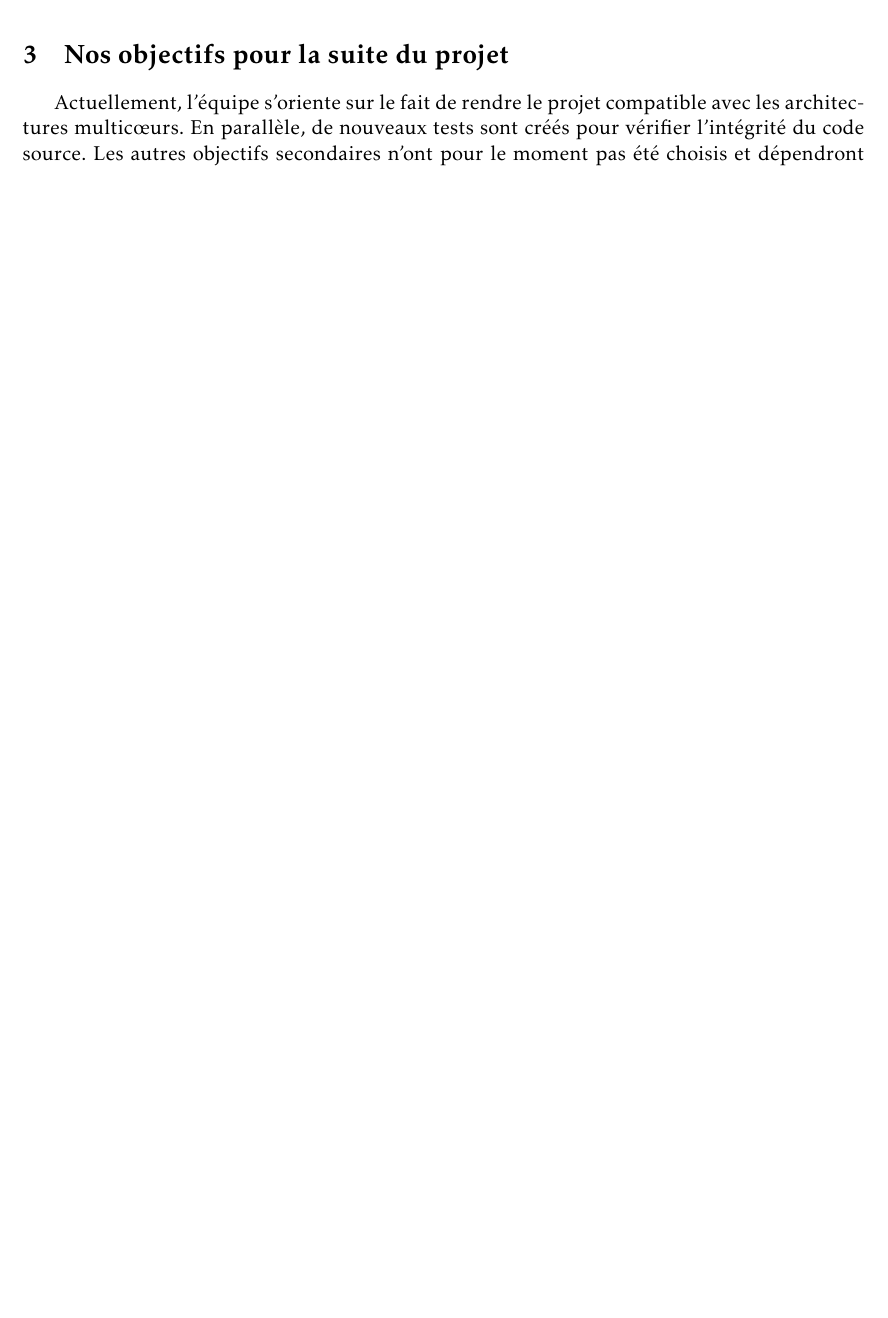
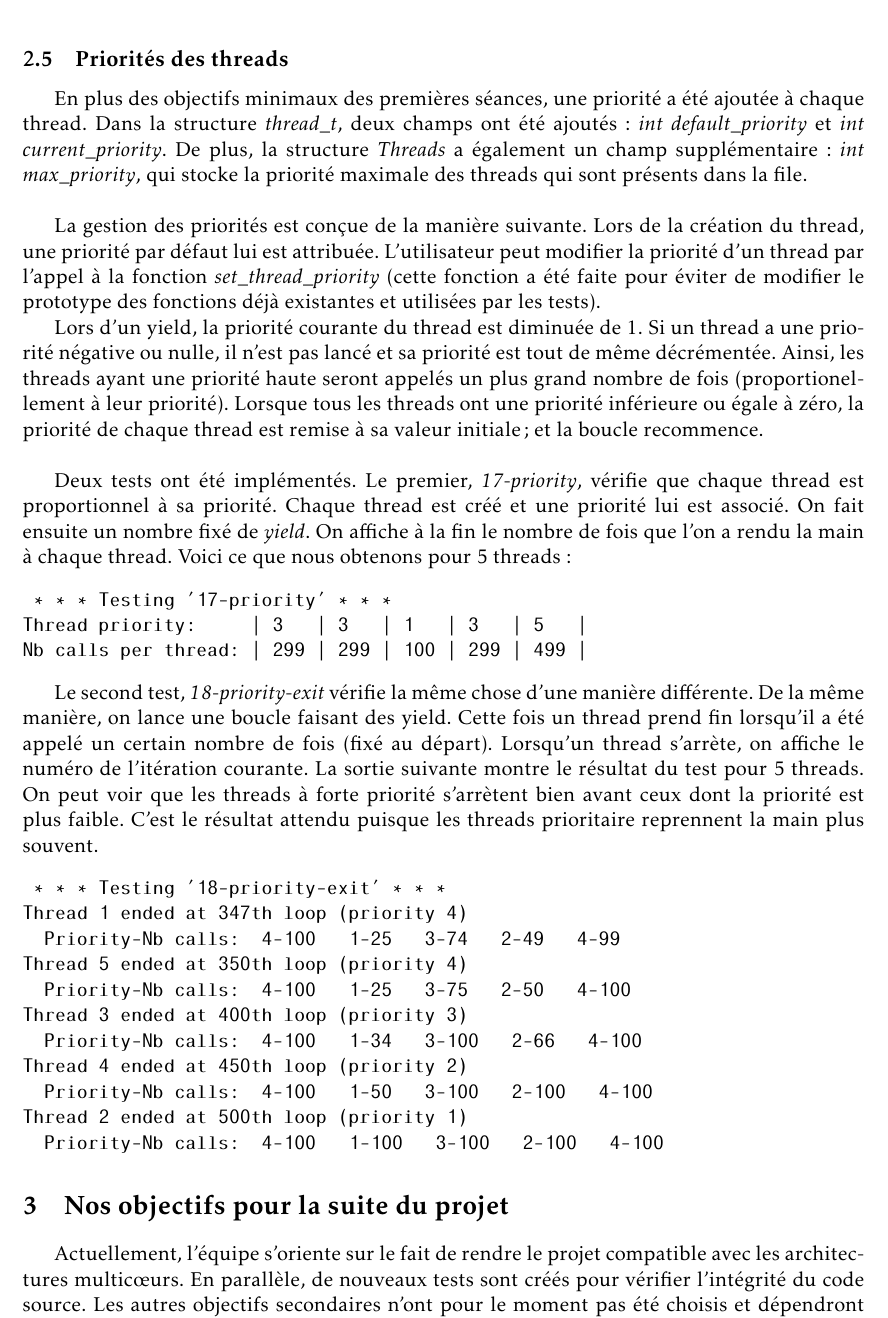
Before and after one commit to julienc91/it202-projet-systeme, a LaTeX document (rapport/rapport_intermediaire.tex): part of page 5 of 5, cut at the place of the change, the shorter picture padded with empty space. Compiled offline with pdfLaTeX.

Commit message:
Rapport - partie Priorité des threads

```diff
--- a/rapport/rapport_intermediaire.tex
+++ b/rapport/rapport_intermediaire.tex
@@ -200,6 +200,39 @@ Le second test calcule la somme des éléments d'un tableau. Chaque thread calcu
 
 Les tests précédemment évoqués ont également été lancés sous la supervision du logiciel \textit{Valgrind}. Comme attendu, la bibliothèque de thread créée n'est source d'aucune fuite mémoire.
 
+\subsection{Priorités des threads}
+
+En plus des objectifs minimaux des premières séances, une priorité a été ajoutée à chaque thread. Dans la structure \textit{thread\_t}, deux champs ont été ajoutés : \textit{int default\_priority} et \textit{int current\_priority}. De plus, la structure \textit{Threads} a également un champ supplémentaire : \textit{int max\_priority}, qui stocke la priorité maximale des threads qui sont présents dans la file.\\
+
+La gestion des priorités est conçue de la manière suivante. Lors de la création du thread, une priorité par défaut lui est attribuée. L'utilisateur peut modifier la priorité d'un thread par l'appel à la fonction \textit{set\_thread\_priority} (cette fonction a été faite pour éviter de modifier le prototype des fonctions déjà existantes et utilisées par les tests).
+
+Lors d'un yield, la priorité courante du thread est diminuée de 1. Si un thread a une priorité négative ou nulle, il n'est pas lancé et sa priorité est tout de même décrémentée. Ainsi, les threads ayant une priorité haute seront appelés un plus grand nombre de fois (proportionellement à leur priorité). Lorsque tous les threads ont une priorité inférieure ou égale à zéro, la priorité de chaque thread est remise à sa valeur initiale ; et la boucle recommence.\\
+
+Deux tests ont été implémentés. Le premier, \textit{17-priority}, vérifie que chaque thread est proportionnel à sa priorité. Chaque thread est créé et une priorité lui est associé. On fait ensuite un nombre fixé de \textit{yield}. On affiche à la fin le nombre de fois que l'on a rendu la main à chaque thread. Voici ce que nous obtenons pour 5 threads :
+\begin{verbatim}
+ * * * Testing '17-priority' * * *
+Thread priority:     | 3   | 3   | 1   | 3   | 5   |
+Nb calls per thread: | 299 | 299 | 100 | 299 | 499 |
+\end{verbatim}
+
+
+Le second test, \textit{18-priority-exit} vérifie la même chose d'une manière différente. De la même manière, on lance une boucle faisant des yield. Cette fois un thread prend fin lorsqu'il a été appelé un certain nombre de fois (fixé au départ). Lorsqu'un thread s'arrète, on affiche le numéro de l'itération courante. La sortie suivante montre le résultat du test pour 5 threads. On peut voir que les threads à forte priorité s'arrètent bien avant ceux dont la priorité est plus faible. C'est le résultat attendu puisque les threads prioritaire reprennent la main plus souvent.
+\begin{verbatim}
+ * * * Testing '18-priority-exit' * * *
+Thread 1 ended at 347th loop (priority 4)
+  Priority-Nb calls:  4-100   1-25   3-74   2-49   4-99
+Thread 5 ended at 350th loop (priority 4)
+  Priority-Nb calls:  4-100   1-25   3-75   2-50   4-100
+Thread 3 ended at 400th loop (priority 3)
+  Priority-Nb calls:  4-100   1-34   3-100   2-66   4-100
+Thread 4 ended at 450th loop (priority 2)
+  Priority-Nb calls:  4-100   1-50   3-100   2-100   4-100
+Thread 2 ended at 500th loop (priority 1)
+  Priority-Nb calls:  4-100   1-100   3-100   2-100   4-100
+\end{verbatim}
+
+
+
 \section{Nos objectifs pour la suite du projet}
 
 Actuellement, l'équipe s'oriente sur le fait de rendre le projet compatible avec les architectures multic\oe urs. En parallèle, de nouveaux tests sont créés pour vérifier l'intégrité du code source. Les autres objectifs secondaires n'ont pour le moment pas été choisis et dépendront principalement de l'avancement et de la réussite des travaux actuellement en cours.
```
